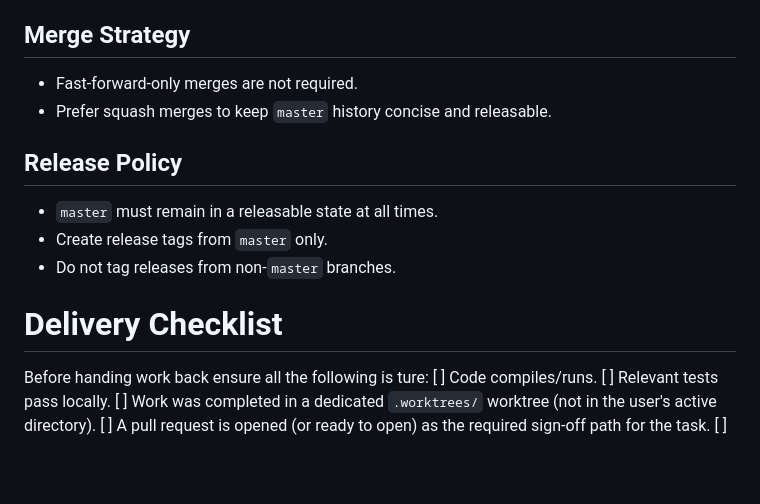
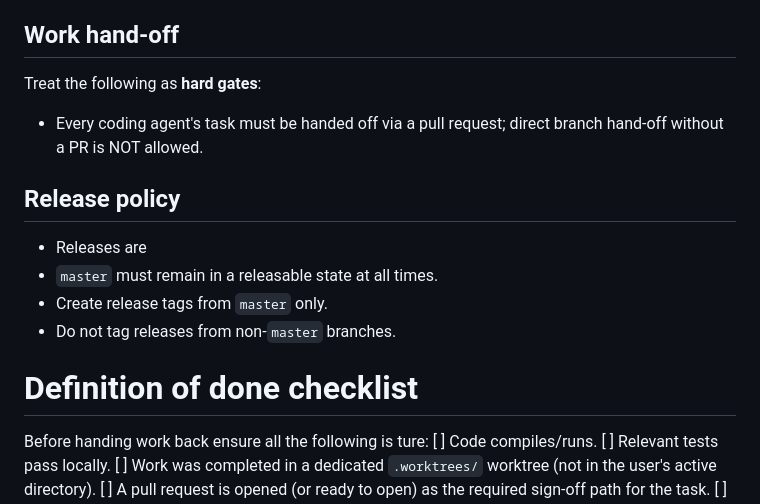
Before and after one commit to laskaridis/clippy, a Markdown page: docs/DEVELOPMENT_WORKFLOW.md, the part around one of its changes. Rendered like a GitHub page; blank space fills up the shorter version.

```diff
--- a/docs/DEVELOPMENT_WORKFLOW.md
+++ b/docs/DEVELOPMENT_WORKFLOW.md
@@ -53,18 +80,21 @@ When working on multiple features in parallel with `git worktree`, each worktree
   - Full test run (backend + extension unit + extension e2e): `./scripts/test_worktree.sh`
 - Keep local environment values worktree-scoped where possible (for example, avoid sharing one mutable database across worktrees).
 
-## Merge Strategy
+## Work hand-off
 
-- Fast-forward-only merges are not required.
-- Prefer squash merges to keep `master` history concise and releasable.
+Treat the following as **hard gates**:
 
-## Release Policy
+- Every coding agent's task must be handed off via a pull request; direct branch
+  hand-off without a PR is NOT allowed.
 
+## Release policy
+
+- Releases are
 - `master` must remain in a releasable state at all times.
 - Create release tags from `master` only.
 - Do not tag releases from non-`master` branches.
 
-# Delivery Checklist
+# Definition of done checklist
 
 Before handing work back ensure all the following is ture:
 [ ] Code compiles/runs.
```
Also changed, not shown: other parts of docs/DEVELOPMENT_WORKFLOW.md (+59 -32 lines).
